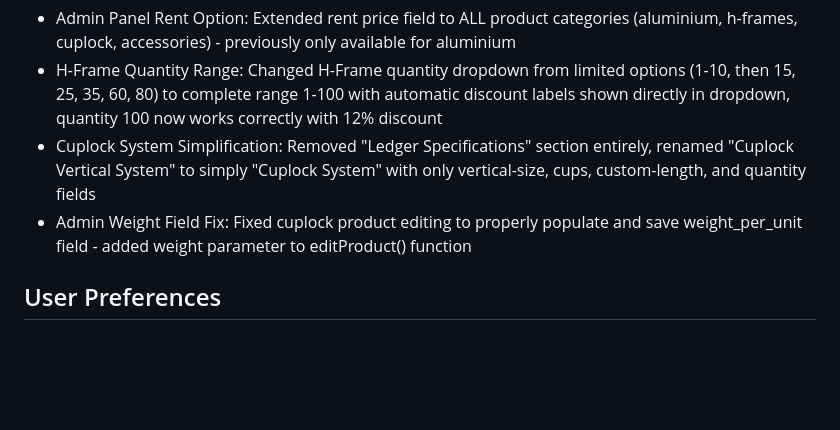
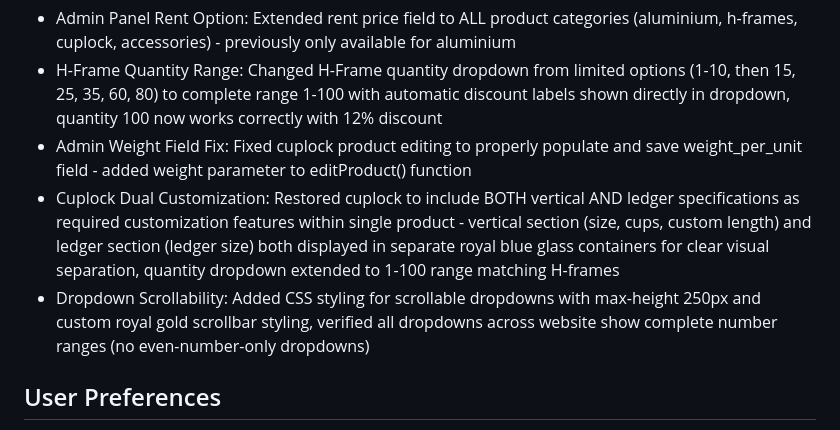
Before and after one commit to mohammedhuzaif17/national_scaffolding, a Markdown page: replit.md, the part around the change. Drawn GitHub-style; blank space fills up the shorter version.

Commit message:
Enhance product customization and dropdown functionality for a better user experience
Restore cuplock dual customization for vertical and ledger specifications, extend quantity dropdowns to 1-100, and implement scrollable dropdowns with custom scrollbars.

Replit-Commit-Author: Agent
Replit-Commit-Session-Id: a5ef5c8c-b5d6-46e5-9617-8c66ace616cf
Replit-Commit-Checkpoint-Type: full_checkpoint
Replit-Commit-Event-Id: 1e884b5a-9989-460e-926a-25511e92231c
Replit-Commit-Screenshot-Url: https://storage.googleapis.com/screenshot-production-us-central1/ca2a645e-8279-43dd-ae64-75aee164e925/a5ef5c8c-b5d6-46e5-9617-8c66ace616cf/bGcyY7C

```diff
--- a/replit.md
+++ b/replit.md
@@ -28,8 +28,9 @@ This project is a Flask-based e-commerce platform for National Scaffolding and F
 **November 5, 2025:**
 - Admin Panel Rent Option: Extended rent price field to ALL product categories (aluminium, h-frames, cuplock, accessories) - previously only available for aluminium
 - H-Frame Quantity Range: Changed H-Frame quantity dropdown from limited options (1-10, then 15, 25, 35, 60, 80) to complete range 1-100 with automatic discount labels shown directly in dropdown, quantity 100 now works correctly with 12% discount
-- Cuplock System Simplification: Removed "Ledger Specifications" section entirely, renamed "Cuplock Vertical System" to simply "Cuplock System" with only vertical-size, cups, custom-length, and quantity fields
 - Admin Weight Field Fix: Fixed cuplock product editing to properly populate and save weight_per_unit field - added weight parameter to editProduct() function
+- Cuplock Dual Customization: Restored cuplock to include BOTH vertical AND ledger specifications as required customization features within single product - vertical section (size, cups, custom length) and ledger section (ledger size) both displayed in separate royal blue glass containers for clear visual separation, quantity dropdown extended to 1-100 range matching H-frames
+- Dropdown Scrollability: Added CSS styling for scrollable dropdowns with max-height 250px and custom royal gold scrollbar styling, verified all dropdowns across website show complete number ranges (no even-number-only dropdowns)
 
 ## User Preferences
 I prefer detailed explanations.
```
